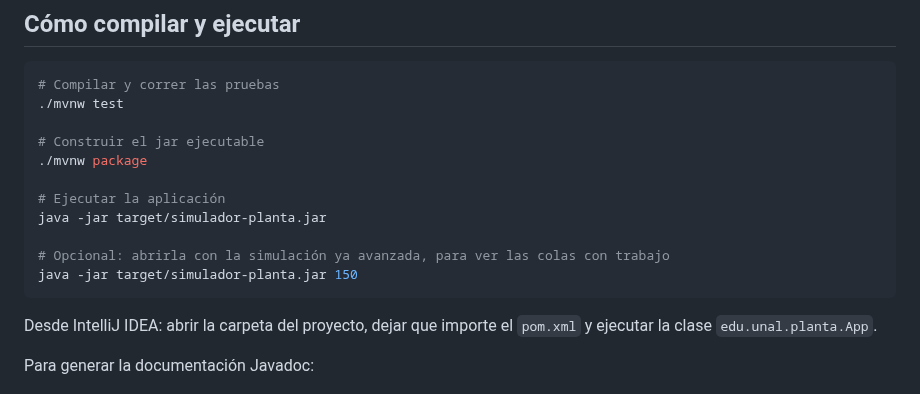
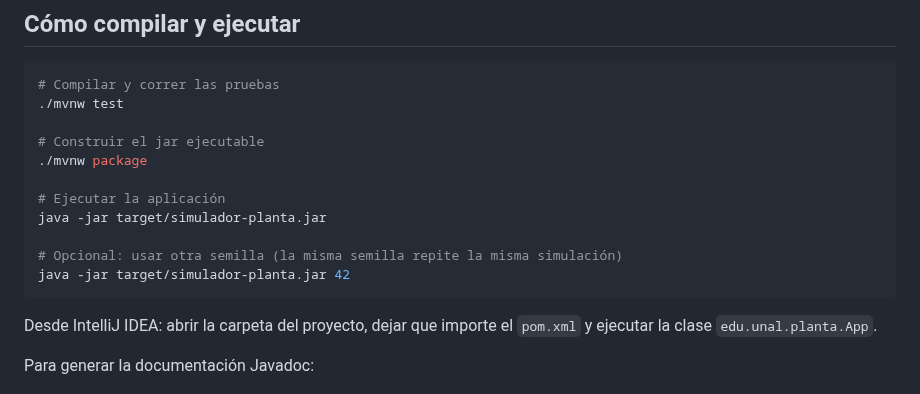
Before and after one commit to Torito9609/ProyectoFinalED, a Markdown page: README.md, the part around one of its changes. Rendered like a GitHub page.

````diff
--- a/README.md
+++ b/README.md
@@ -56,8 +56,8 @@ ofrece ninguna que **sobrescriba** el elemento más antiguo al llenarse.
 # Ejecutar la aplicación
 java -jar target/simulador-planta.jar
 
-# Opcional: abrirla con la simulación ya avanzada, para ver las colas con trabajo
-java -jar target/simulador-planta.jar 150
+# Opcional: usar otra semilla (la misma semilla repite la misma simulación)
+java -jar target/simulador-planta.jar 42
 ```
 
 Desde IntelliJ IDEA: abrir la carpeta del proyecto, dejar que importe el `pom.xml` y ejecutar la
````
Also changed, not shown: other parts of README.md (+15 -1 lines), docs/BITACORA_DESARROLLO.md (+54 -1 lines), docs/USO_IA.md (+11 -0 lines), docs/img/ventana.png, 10 other files.
